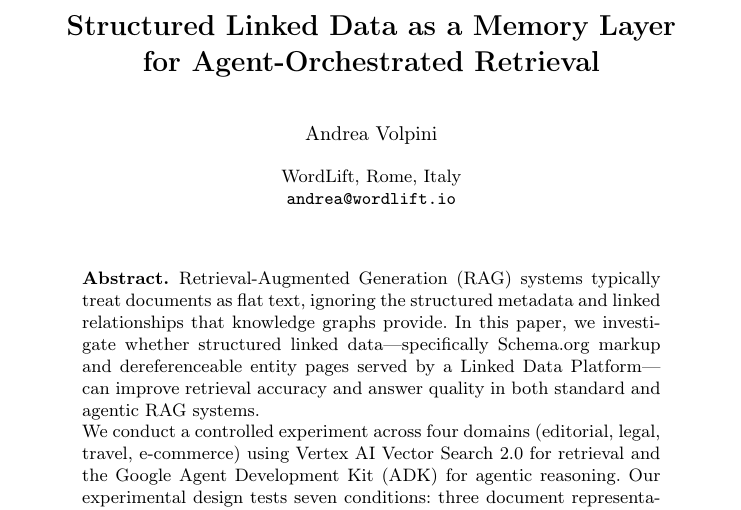
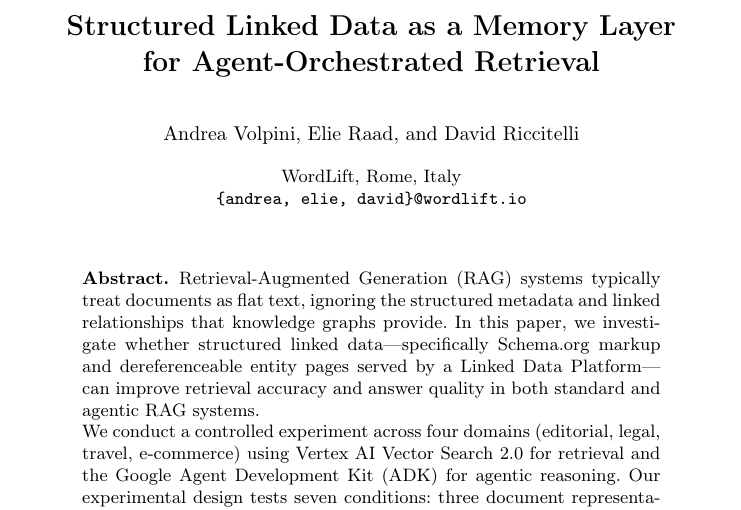
Before and after one commit to wordlift/seo3-reasoning-web, a LaTeX paper (paper/main.tex): part of page 1 of 30, cut so that both start at the same text. Compiled offline with pdfLaTeX.

Commit message:
chore: add Elie Raad and David Riccitelli as authors

```diff
--- a/paper/main.tex
+++ b/paper/main.tex
@@ -24,12 +24,12 @@ for Agent-Orchestrated Retrieval}
 
 \titlerunning{Structured Linked Data for Agent-Orchestrated Retrieval}
 
-\author{Andrea Volpini}
+\author{Andrea Volpini \and Elie Raad \and David Riccitelli}
 
-\authorrunning{Volpini}
+\authorrunning{Volpini et al.}
 
 \institute{WordLift, Rome, Italy\\
-\email{andrea@wordlift.io}}
+\email{\{andrea, elie, david\}@wordlift.io}}
 
 \maketitle
 
```
Also changed, not shown: paper/main.pdf.
